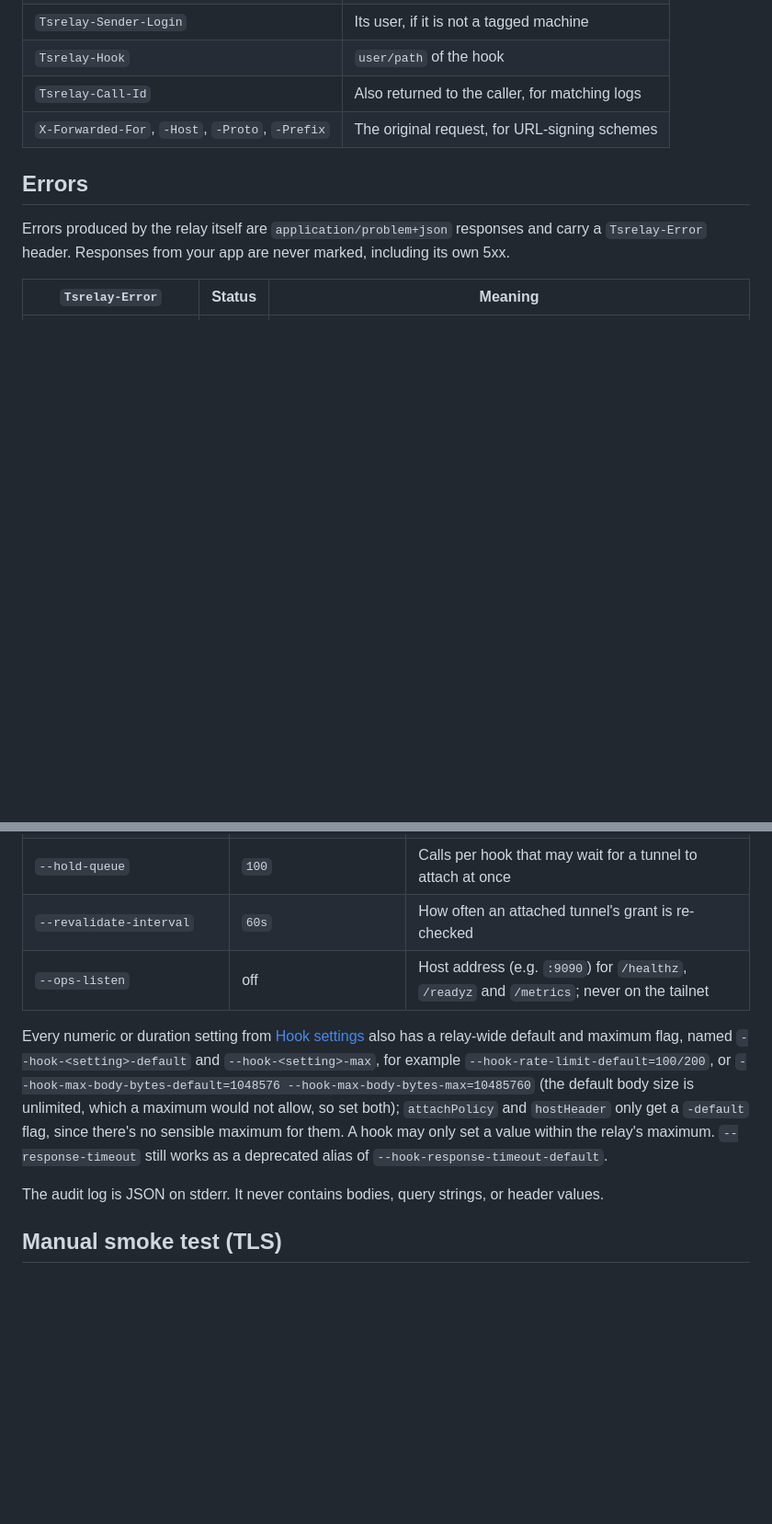
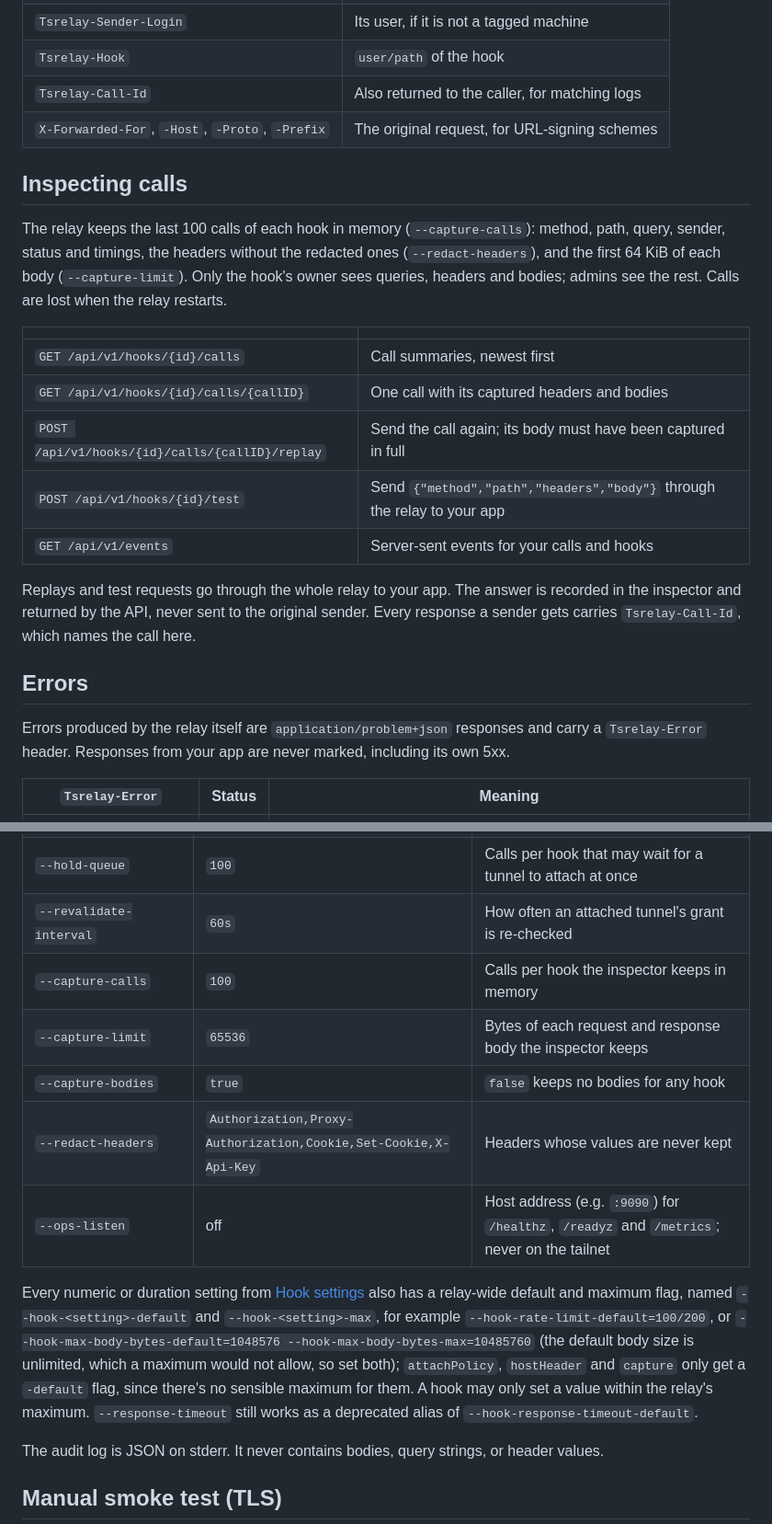
Before and after one commit to Radiergummi/tsrelay, a Markdown page: README.md, 2 parts joined by grey strips. Shown at 92% size. Rendered like a GitHub page; blank space fills up the shorter version.

Commit message:
Document the inspector, the call API and the protocol changes
Co-Authored-By: Claude Sonnet 5 <noreply@anthropic.com>

```diff
--- a/README.md
+++ b/README.md
@@ -122,6 +123,20 @@ Bodies arrive exactly as sent, byte for byte, so signatures from Stripe, GitHub,
 | `Tsrelay-Call-Id` | Also returned to the caller, for matching logs |
 | `X-Forwarded-For`, `-Host`, `-Proto`, `-Prefix` | The original request, for URL-signing schemes |
 
+## Inspecting calls
+
+The relay keeps the last 100 calls of each hook in memory (`--capture-calls`): method, path, query, sender, status and timings, the headers without the redacted ones (`--redact-headers`), and the first 64 KiB of each body (`--capture-limit`). Only the hook's owner sees queries, headers and bodies; admins see the rest. Calls are lost when the relay restarts.
+
+| | |
+|---|---|
+| `GET /api/v1/hooks/{id}/calls` | Call summaries, newest first |
+| `GET /api/v1/hooks/{id}/calls/{callID}` | One call with its captured headers and bodies |
+| `POST /api/v1/hooks/{id}/calls/{callID}/replay` | Send the call again; its body must have been captured in full |
+| `POST /api/v1/hooks/{id}/test` | Send `{"method","path","headers","body"}` through the relay to your app |
+| `GET /api/v1/events` | Server-sent events for your calls and hooks |
+
+Replays and test requests go through the whole relay to your app. The answer is recorded in the inspector and returned by the API, never sent to the original sender. Every response a sender gets carries `Tsrelay-Call-Id`, which names the call here.
+
 ## Errors
 
 Errors produced by the relay itself are `application/problem+json` responses and carry a `Tsrelay-Error` header. Responses from your app are never marked, including its own 5xx.
@@ -156,9 +171,13 @@ Every flag can also be set as an environment variable: `--ephemeral-grace` becom
 | `--tunnel-concurrency` | `32` | Concurrent calls per tunnel |
 | `--hold-queue` | `100` | Calls per hook that may wait for a tunnel to attach at once |
 | `--revalidate-interval` | `60s` | How often an attached tunnel's grant is re-checked |
+| `--capture-calls` | `100` | Calls per hook the inspector keeps in memory |
+| `--capture-limit` | `65536` | Bytes of each request and response body the inspector keeps |
+| `--capture-bodies` | `true` | `false` keeps no bodies for any hook |
+| `--redact-headers` | `Authorization,Proxy-Authorization,Cookie,Set-Cookie,X-Api-Key` | Headers whose values are never kept |
 | `--ops-listen` | off | Host address (e.g. `:9090`) for `/healthz`, `/readyz` and `/metrics`; never on the tailnet |
 
-Every numeric or duration setting from [Hook settings](#hook-settings) also has a relay-wide default and maximum flag, named `--hook-<setting>-default` and `--hook-<setting>-max`, for example `--hook-rate-limit-default=100/200`, or `--hook-max-body-bytes-default=1048576 --hook-max-body-bytes-max=10485760` (the default body size is unlimited, which a maximum would not allow, so set both); `attachPolicy` and `hostHeader` only get a `-default` flag, since there's no sensible maximum for them. A hook may only set a value within the relay's maximum. `--response-timeout` still works as a deprecated alias of `--hook-response-timeout-default`.
+Every numeric or duration setting from [Hook settings](#hook-settings) also has a relay-wide default and maximum flag, named `--hook-<setting>-default` and `--hook-<setting>-max`, for example `--hook-rate-limit-default=100/200`, or `--hook-max-body-bytes-default=1048576 --hook-max-body-bytes-max=10485760` (the default body size is unlimited, which a maximum would not allow, so set both); `attachPolicy`, `hostHeader` and `capture` only get a `-default` flag, since there's no sensible maximum for them. A hook may only set a value within the relay's maximum. `--response-timeout` still works as a deprecated alias of `--hook-response-timeout-default`.
 
 The audit log is JSON on stderr. It never contains bodies, query strings, or header values.
 
```
Also changed, not shown: other parts of README.md (+2 -1 lines), docs/DESIGN.md (+18 -8 lines).
